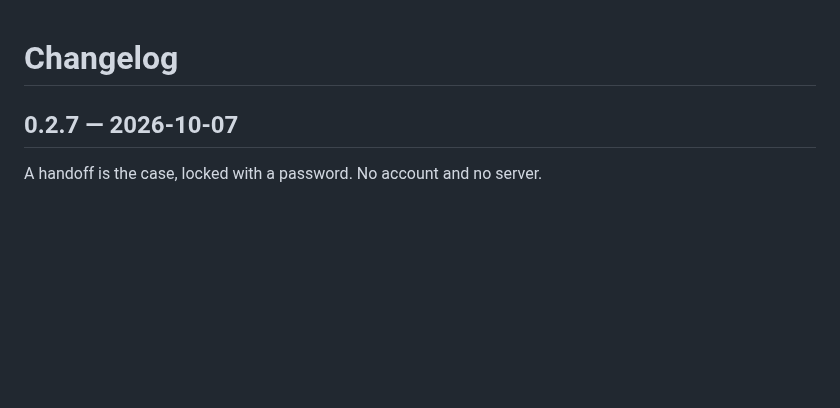
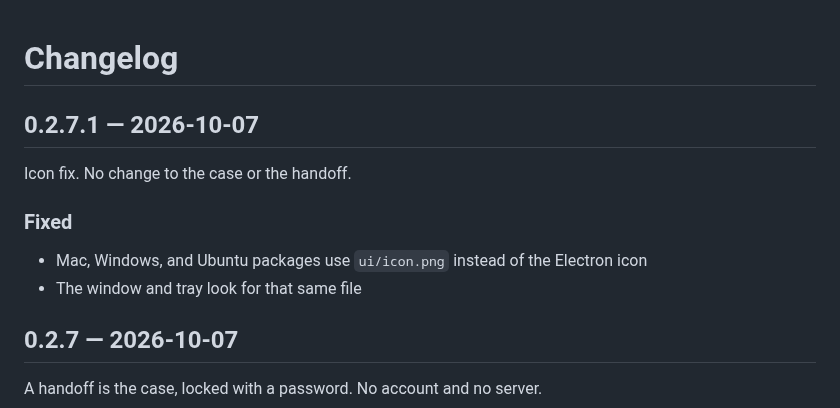
Before and after one commit to danieldejager/mcparser, a Markdown page: CHANGELOG.md, the part around the change. Drawn GitHub-style; blank space fills up the shorter version.

Commit message:
Note the 0.2.7.1 icon fix

```diff
--- a/CHANGELOG.md
+++ b/CHANGELOG.md
@@ -1,4 +1,13 @@
 # Changelog
+
+## 0.2.7.1 — 2026-10-07
+
+Icon fix. No change to the case or the handoff.
+
+### Fixed
+
+- Mac, Windows, and Ubuntu packages use `ui/icon.png` instead of the Electron icon
+- The window and tray look for that same file
 
 ## 0.2.7 — 2026-10-07
 
```
